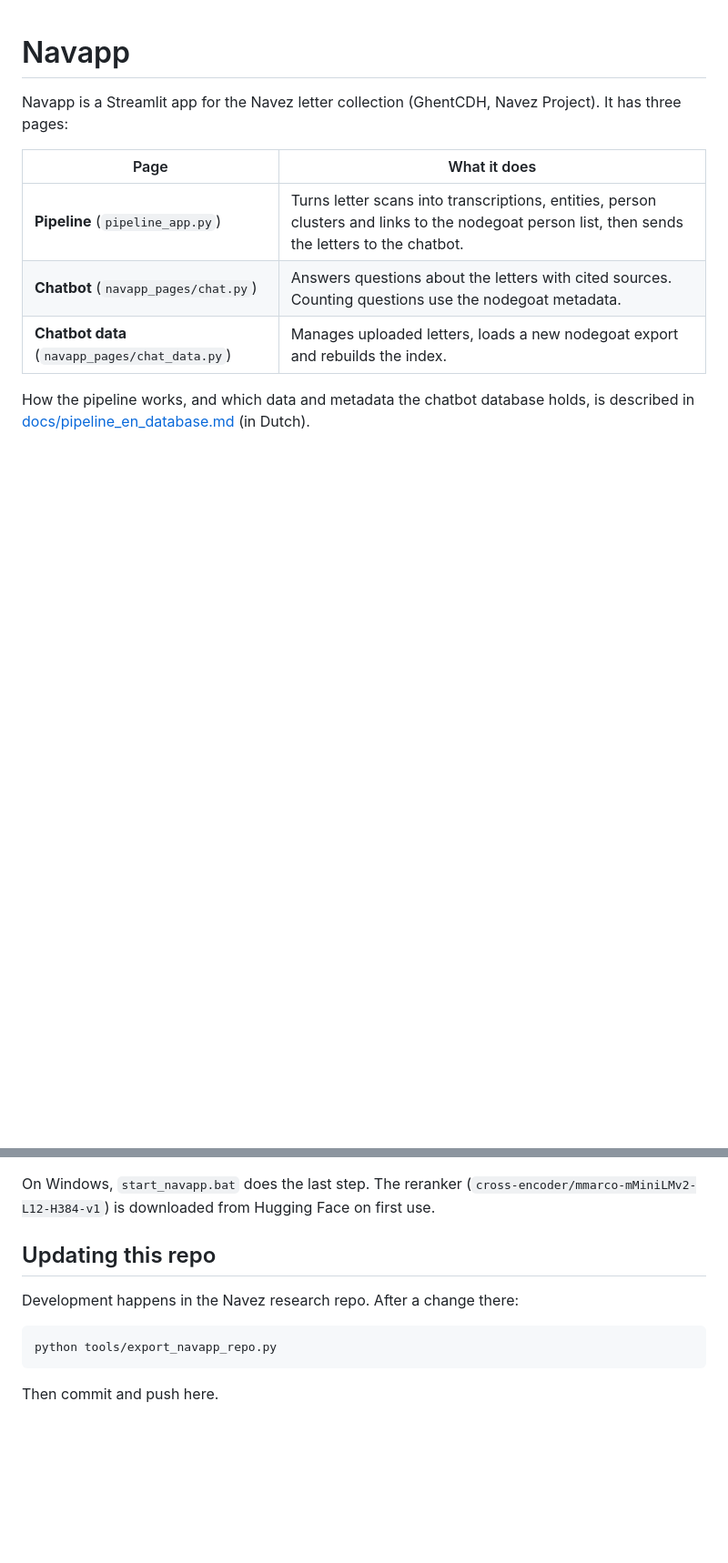
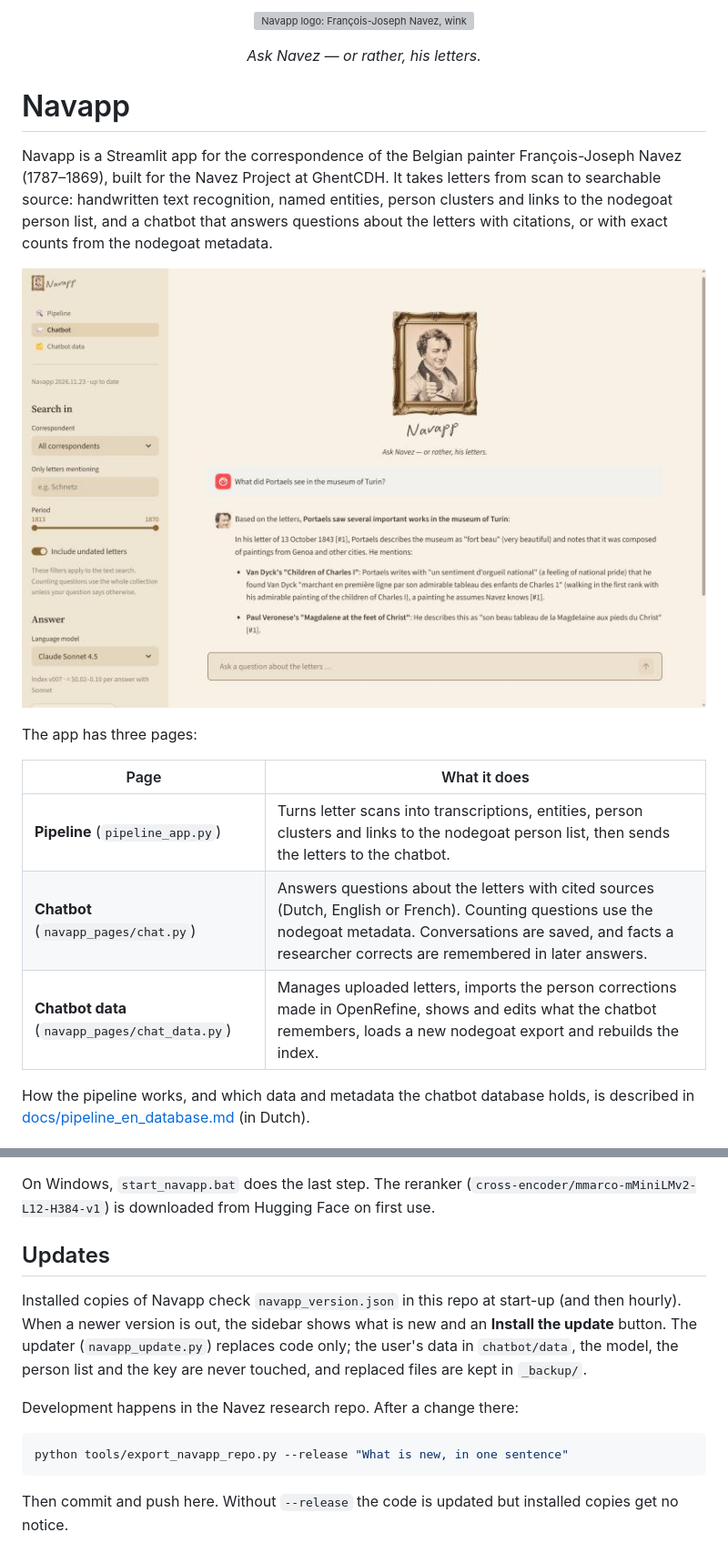
Before and after one commit to TessDejaeghere/Navapp, a Markdown page: README.md, 2 parts joined by grey strips. Shown at 91% size. GitHub-like rendering; pictures changed too: docs/img/chat_screenshot.png (added); blank space fills up the shorter version; grey boxes are pictures that could not be loaded.

Commit message:
README: logo, chat screenshot, memory and updates
Co-Authored-By: Claude Opus 5.5 <noreply@anthropic.com>

````diff
--- a/README.md
+++ b/README.md
@@ -1,12 +1,27 @@
+<p align="center">
+  <img src="assets/navapp_logo.png" alt="Navapp logo: François-Joseph Navez, winking, in a gold frame" width="220">
+</p>
+
+<p align="center"><i>Ask Navez — or rather, his letters.</i></p>
+
 # Navapp
 
-Navapp is a Streamlit app for the Navez letter collection (GhentCDH, Navez Project). It has three pages:
+Navapp is a Streamlit app for the correspondence of the Belgian painter François-Joseph Navez (1787–1869),
+built for the Navez Project at GhentCDH. It takes letters from scan to searchable source: handwritten text
+recognition, named entities, person clusters and links to the nodegoat person list, and a chatbot that
+answers questions about the letters with citations, or with exact counts from the nodegoat metadata.
+
+<p align="center">
+  <img src="docs/img/chat_screenshot.png" alt="The Navapp chatbot answering 'What did Portaels see in the museum of Turin?' with cited letter fragments" width="800">
+</p>
+
+The app has three pages:
 
 | Page | What it does |
 |---|---|
 | **Pipeline** (`pipeline_app.py`) | Turns letter scans into transcriptions, entities, person clusters and links to the nodegoat person list, then sends the letters to the chatbot. |
-| **Chatbot** (`navapp_pages/chat.py`) | Answers questions about the letters with cited sources. Counting questions use the nodegoat metadata. |
-| **Chatbot data** (`navapp_pages/chat_data.py`) | Manages uploaded letters, loads a new nodegoat export and rebuilds the index. |
+| **Chatbot** (`navapp_pages/chat.py`) | Answers questions about the letters with cited sources (Dutch, English or French). Counting questions use the nodegoat metadata. Conversations are saved, and facts a researcher corrects are remembered in later answers. |
+| **Chatbot data** (`navapp_pages/chat_data.py`) | Manages uploaded letters, imports the person corrections made in OpenRefine, shows and edits what the chatbot remembers, loads a new nodegoat export and rebuilds the index. |
 
 How the pipeline works, and which data and metadata the chatbot database holds, is described in
 [docs/pipeline_en_database.md](docs/pipeline_en_database.md) (in Dutch).
@@ -61,12 +76,17 @@ python -m venv .venv
 On Windows, `start_navapp.bat` does the last step. The reranker
 (`cross-encoder/mmarco-mMiniLMv2-L12-H384-v1`) is downloaded from Hugging Face on first use.
 
-## Updating this repo
+## Updates
+
+Installed copies of Navapp check `navapp_version.json` in this repo at start-up (and then hourly). When a newer
+version is out, the sidebar shows what is new and an **Install the update** button. The updater
+(`navapp_update.py`) replaces code only; the user's data in `chatbot/data`, the model, the person list and the
+key are never touched, and replaced files are kept in `_backup/`.
 
 Development happens in the Navez research repo. After a change there:
 
 ```powershell
-python tools/export_navapp_repo.py
+python tools/export_navapp_repo.py --release "What is new, in one sentence"
 ```
 
-Then commit and push here.
+Then commit and push here. Without `--release` the code is updated but installed copies get no notice.
````
